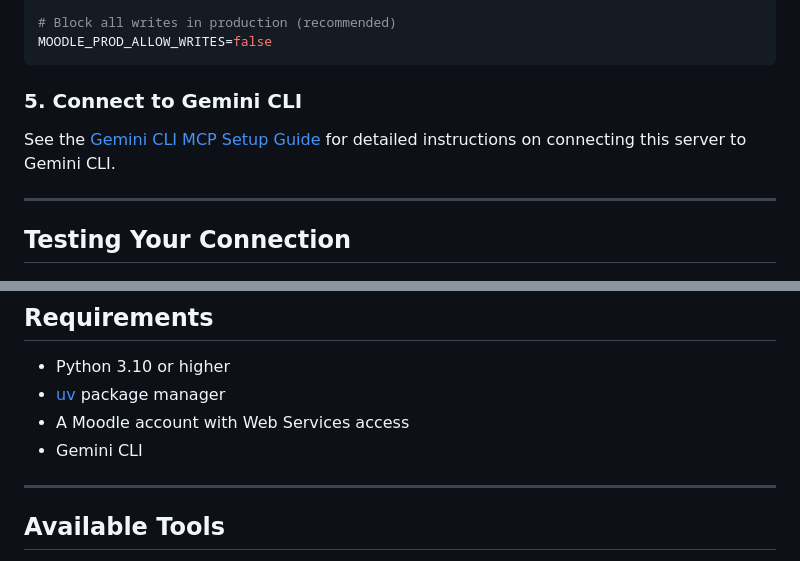
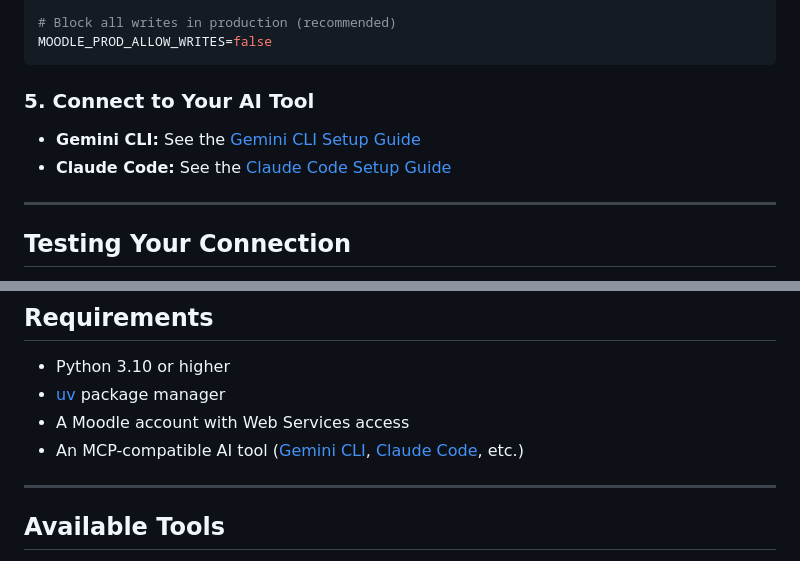
Before and after one commit to leshamblin/MoodleMCP, a Markdown page: README.md, 2 parts joined by grey strips. Rendered like a GitHub page.

````diff
--- a/README.md
+++ b/README.md
@@ -98,9 +98,10 @@ MOODLE_DEV_COURSE_WHITELIST=7299
 MOODLE_PROD_ALLOW_WRITES=false
 ```
 
-### 5. Connect to Gemini CLI
+### 5. Connect to Your AI Tool
 
-See the [Gemini CLI MCP Setup Guide](Gemini_CLI_Setup_Guide.md) for detailed instructions on connecting this server to Gemini CLI.
+- **Gemini CLI:** See the [Gemini CLI Setup Guide](Gemini_CLI_Setup_Guide.md)
+- **Claude Code:** See the [Claude Code Setup Guide](Claude_Code_Setup_Guide.md)
 
 ---
 
@@ -163,7 +164,7 @@ Only courses in this list will allow write operations. This keeps you safe while
 - Python 3.10 or higher
 - [uv](https://docs.astral.sh/uv/) package manager
 - A Moodle account with Web Services access
-- Gemini CLI
+- An MCP-compatible AI tool ([Gemini CLI](https://geminicli.com), [Claude Code](https://docs.anthropic.com/en/docs/claude-code), etc.)
 
 ---
 
````
Also changed, not shown: Claude_Code_Setup_Guide.md (added, +137 -0 lines).
